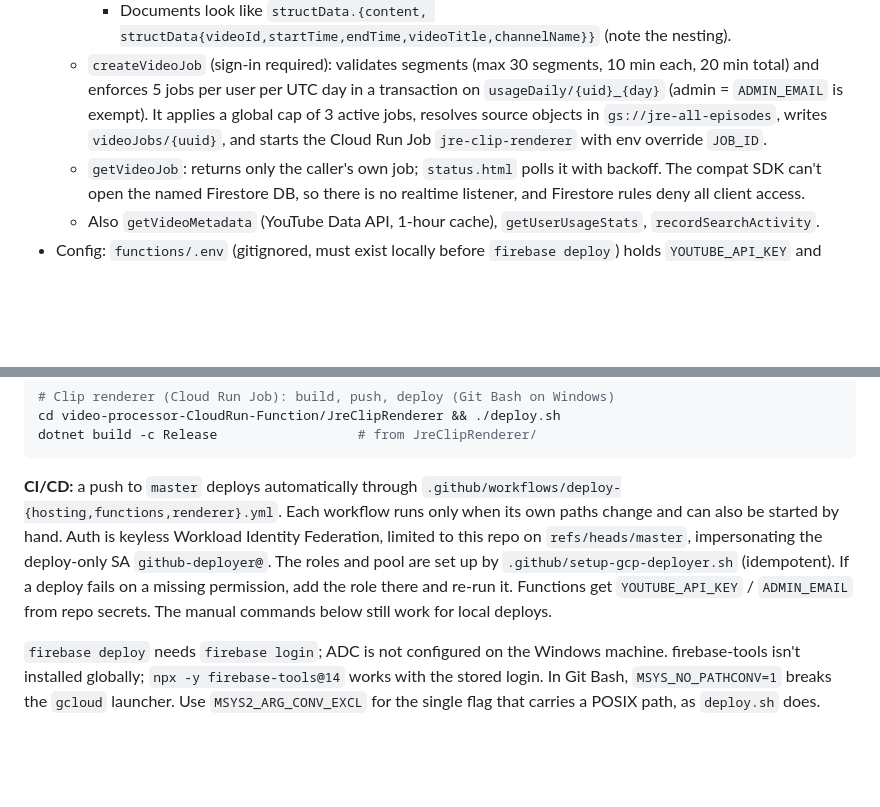
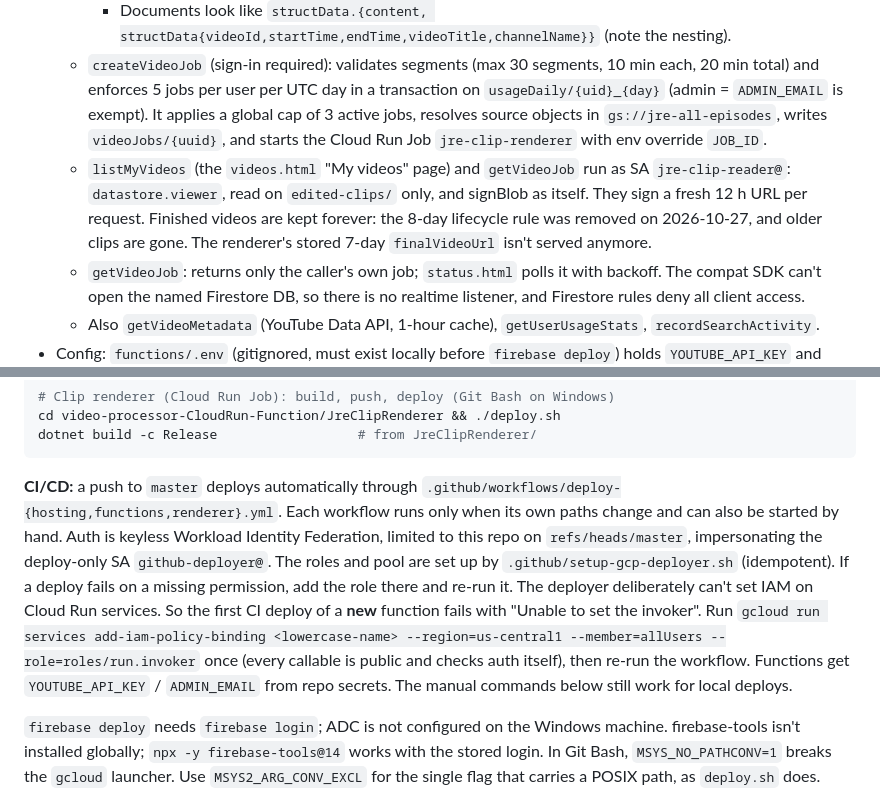
Before and after one commit to vohoanvu/JRE-clipper, a Markdown page: CLAUDE.md, 2 parts joined by grey strips. GitHub-like rendering; blank space fills up the shorter version.

Commit message:
Docs: My videos live; one-time invoker step for new functions
Co-Authored-By: Claude Opus 5.5 <noreply@anthropic.com>

````diff
--- a/CLAUDE.md
+++ b/CLAUDE.md
@@ -36,6 +36,7 @@ Caveat on the docs: the architecture has pivoted several times. The newest `stat
     - Data store: `jre-transcriptions_1750261216656`.
     - Documents look like `structData.{content, structData{videoId,startTime,endTime,videoTitle,channelName}}` (note the nesting).
   - `createVideoJob` (sign-in required): validates segments (max 30 segments, 10 min each, 20 min total) and enforces 5 jobs per user per UTC day in a transaction on `usageDaily/{uid}_{day}` (admin = `ADMIN_EMAIL` is exempt). It applies a global cap of 3 active jobs, resolves source objects in `gs://jre-all-episodes`, writes `videoJobs/{uuid}`, and starts the Cloud Run Job `jre-clip-renderer` with env override `JOB_ID`.
+  - `listMyVideos` (the `videos.html` "My videos" page) and `getVideoJob` run as SA `jre-clip-reader@`: `datastore.viewer`, read on `edited-clips/` only, and signBlob as itself. They sign a fresh 12 h URL per request. Finished videos are kept forever: the 8-day lifecycle rule was removed on 2026-10-27, and older clips are gone. The renderer's stored 7-day `finalVideoUrl` isn't served anymore.
   - `getVideoJob`: returns only the caller's own job; `status.html` polls it with backoff. The compat SDK can't open the named Firestore DB, so there is no realtime listener, and Firestore rules deny all client access.
   - Also `getVideoMetadata` (YouTube Data API, 1-hour cache), `getUserUsageStats`, `recordSearchActivity`.
 - Config: `functions/.env` (gitignored, must exist locally before `firebase deploy`) holds `YOUTUBE_API_KEY` and `ADMIN_EMAIL`.
@@ -117,7 +118,7 @@ cd video-processor-CloudRun-Function/JreClipRenderer && ./deploy.sh
 dotnet build -c Release                  # from JreClipRenderer/
 ```
 
-**CI/CD:** a push to `master` deploys automatically through `.github/workflows/deploy-{hosting,functions,renderer}.yml`. Each workflow runs only when its own paths change and can also be started by hand. Auth is keyless Workload Identity Federation, limited to this repo on `refs/heads/master`, impersonating the deploy-only SA `github-deployer@`. The roles and pool are set up by `.github/setup-gcp-deployer.sh` (idempotent). If a deploy fails on a missing permission, add the role there and re-run it. Functions get `YOUTUBE_API_KEY` / `ADMIN_EMAIL` from repo secrets. The manual commands below still work for local deploys.
+**CI/CD:** a push to `master` deploys automatically through `.github/workflows/deploy-{hosting,functions,renderer}.yml`. Each workflow runs only when its own paths change and can also be started by hand. Auth is keyless Workload Identity Federation, limited to this repo on `refs/heads/master`, impersonating the deploy-only SA `github-deployer@`. The roles and pool are set up by `.github/setup-gcp-deployer.sh` (idempotent). If a deploy fails on a missing permission, add the role there and re-run it. The deployer deliberately can't set IAM on Cloud Run services. So the first CI deploy of a **new** function fails with "Unable to set the invoker". Run `gcloud run services add-iam-policy-binding <lowercase-name> --region=us-central1 --member=allUsers --role=roles/run.invoker` once (every callable is public and checks auth itself), then re-run the workflow. Functions get `YOUTUBE_API_KEY` / `ADMIN_EMAIL` from repo secrets. The manual commands below still work for local deploys.
 
 `firebase deploy` needs `firebase login`; ADC is not configured on the Windows machine. firebase-tools isn't installed globally; `npx -y firebase-tools@14` works with the stored login. In Git Bash, `MSYS_NO_PATHCONV=1` breaks the `gcloud` launcher. Use `MSYS2_ARG_CONV_EXCL` for the single flag that carries a POSIX path, as `deploy.sh` does.
 
````
Also changed, not shown: docs/status.md (+3 -1 lines).
